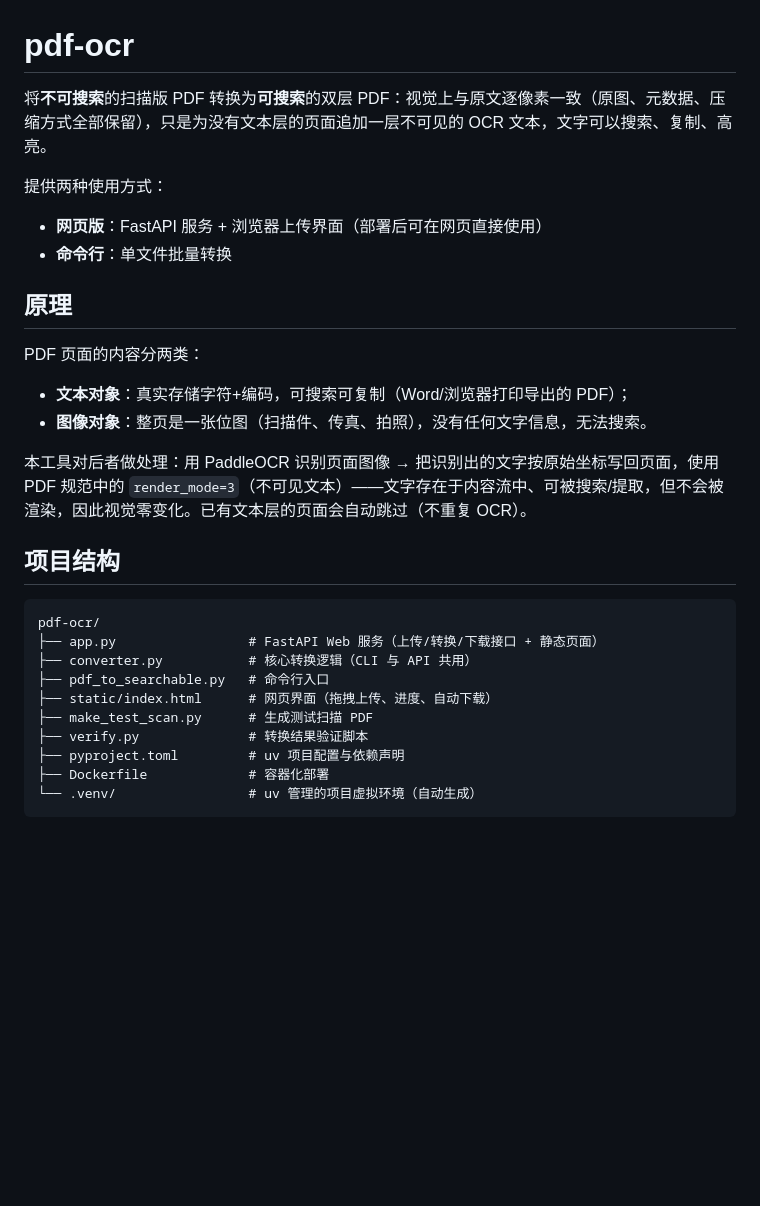
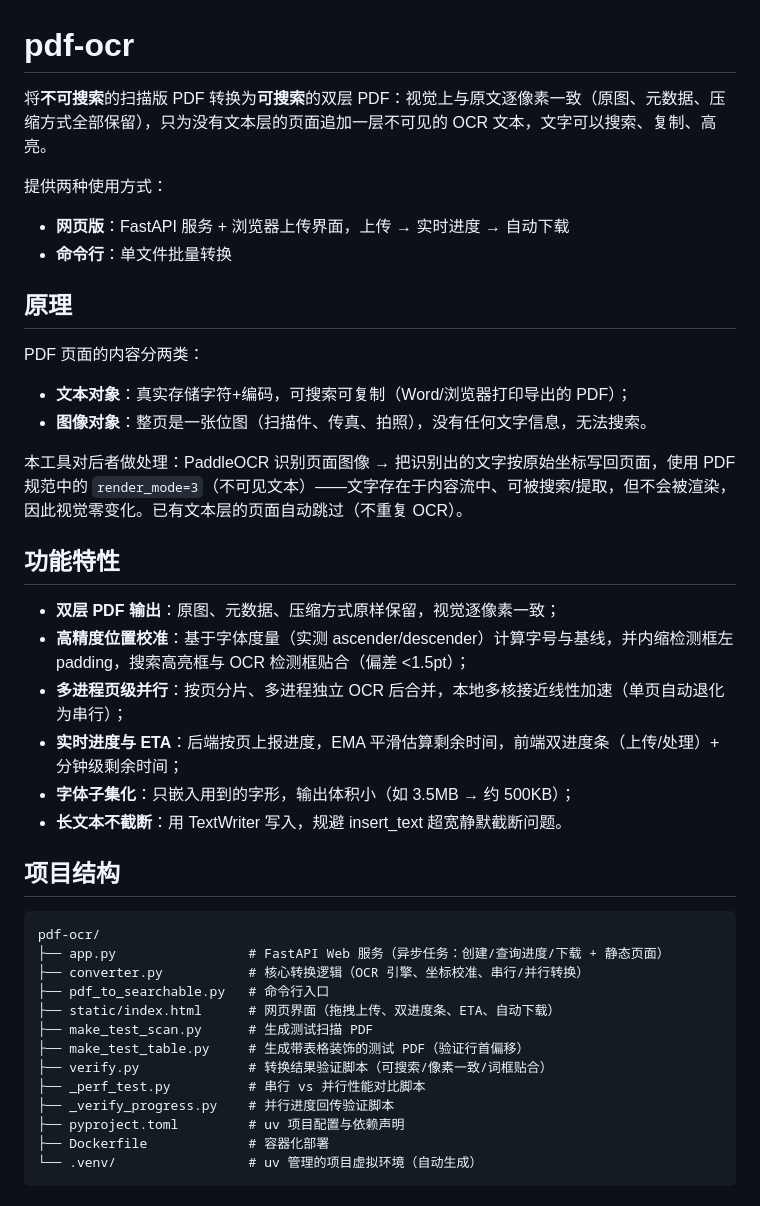
Before and after one commit to lixaut/PDF-OCR, a Markdown page: README.md, the part around one of its changes. Drawn GitHub-style; blank space fills up the shorter version.

Commit message:
docs: 根据当前代码重写 README
- 接口文档更新为异步任务架构（创建/进度/下载）
- 新增功能特性与性能说明章节
- 补充性能验证脚本与并行内存说明
- dpi 默认值更新为 150

Co-Authored-By: AtomCode (deepseek-v4-flash) <noreply@atomgit.com>

````diff
--- a/README.md
+++ b/README.md
@@ -1,10 +1,10 @@
 # pdf-ocr
 
-将**不可搜索**的扫描版 PDF 转换为**可搜索**的双层 PDF：视觉上与原文逐像素一致（原图、元数据、压缩方式全部保留），只是为没有文本层的页面追加一层不可见的 OCR 文本，文字可以搜索、复制、高亮。
+将**不可搜索**的扫描版 PDF 转换为**可搜索**的双层 PDF：视觉上与原文逐像素一致（原图、元数据、压缩方式全部保留），只为没有文本层的页面追加一层不可见的 OCR 文本，文字可以搜索、复制、高亮。
 
 提供两种使用方式：
 
-- **网页版**：FastAPI 服务 + 浏览器上传界面（部署后可在网页直接使用）
+- **网页版**：FastAPI 服务 + 浏览器上传界面，上传 → 实时进度 → 自动下载
 - **命令行**：单文件批量转换
 
 ## 原理
@@ -14,18 +14,30 @@ PDF 页面的内容分两类：
 - **文本对象**：真实存储字符+编码，可搜索可复制（Word/浏览器打印导出的 PDF）；
 - **图像对象**：整页是一张位图（扫描件、传真、拍照），没有任何文字信息，无法搜索。
 
-本工具对后者做处理：用 PaddleOCR 识别页面图像 → 把识别出的文字按原始坐标写回页面，使用 PDF 规范中的 `render_mode=3`（不可见文本）——文字存在于内容流中、可被搜索/提取，但不会被渲染，因此视觉零变化。已有文本层的页面会自动跳过（不重复 OCR）。
+本工具对后者做处理：PaddleOCR 识别页面图像 → 把识别出的文字按原始坐标写回页面，使用 PDF 规范中的 `render_mode=3`（不可见文本）——文字存在于内容流中、可被搜索/提取，但不会被渲染，因此视觉零变化。已有文本层的页面自动跳过（不重复 OCR）。
+
+## 功能特性
+
+- **双层 PDF 输出**：原图、元数据、压缩方式原样保留，视觉逐像素一致；
+- **高精度位置校准**：基于字体度量（实测 ascender/descender）计算字号与基线，并内缩检测框左 padding，搜索高亮框与 OCR 检测框贴合（偏差 <1.5pt）；
+- **多进程页级并行**：按页分片、多进程独立 OCR 后合并，本地多核接近线性加速（单页自动退化为串行）；
+- **实时进度与 ETA**：后端按页上报进度，EMA 平滑估算剩余时间，前端双进度条（上传/处理）+ 分钟级剩余时间；
+- **字体子集化**：只嵌入用到的字形，输出体积小（如 3.5MB → 约 500KB）；
+- **长文本不截断**：用 TextWriter 写入，规避 insert_text 超宽静默截断问题。
 
 ## 项目结构
 
 ```
 pdf-ocr/
-├── app.py                 # FastAPI Web 服务（上传/转换/下载接口 + 静态页面）
-├── converter.py           # 核心转换逻辑（CLI 与 API 共用）
+├── app.py                 # FastAPI Web 服务（异步任务：创建/查询进度/下载 + 静态页面）
+├── converter.py           # 核心转换逻辑（OCR 引擎、坐标校准、串行/并行转换）
 ├── pdf_to_searchable.py   # 命令行入口
-├── static/index.html      # 网页界面（拖拽上传、进度、自动下载）
+├── static/index.html      # 网页界面（拖拽上传、双进度条、ETA、自动下载）
 ├── make_test_scan.py      # 生成测试扫描 PDF
-├── verify.py              # 转换结果验证脚本
+├── make_test_table.py     # 生成带表格装饰的测试 PDF（验证行首偏移）
+├── verify.py              # 转换结果验证脚本（可搜索/像素一致/词框贴合）
+├── _perf_test.py          # 串行 vs 并行性能对比脚本
+├── _verify_progress.py    # 并行进度回传验证脚本
 ├── pyproject.toml         # uv 项目配置与依赖声明
 ├── Dockerfile             # 容器化部署
 └── .venv/                 # uv 管理的项目虚拟环境（自动生成）
````
Also changed, not shown: other parts of README.md (+41 -17 lines).
